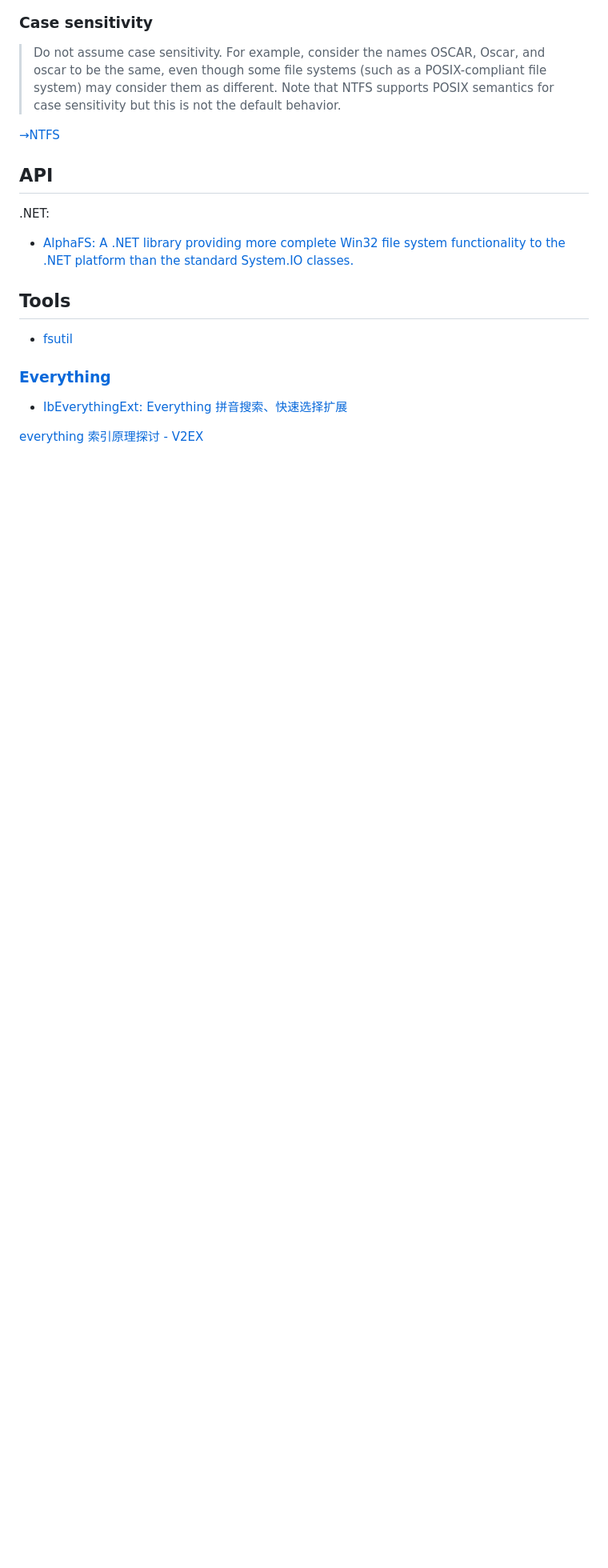
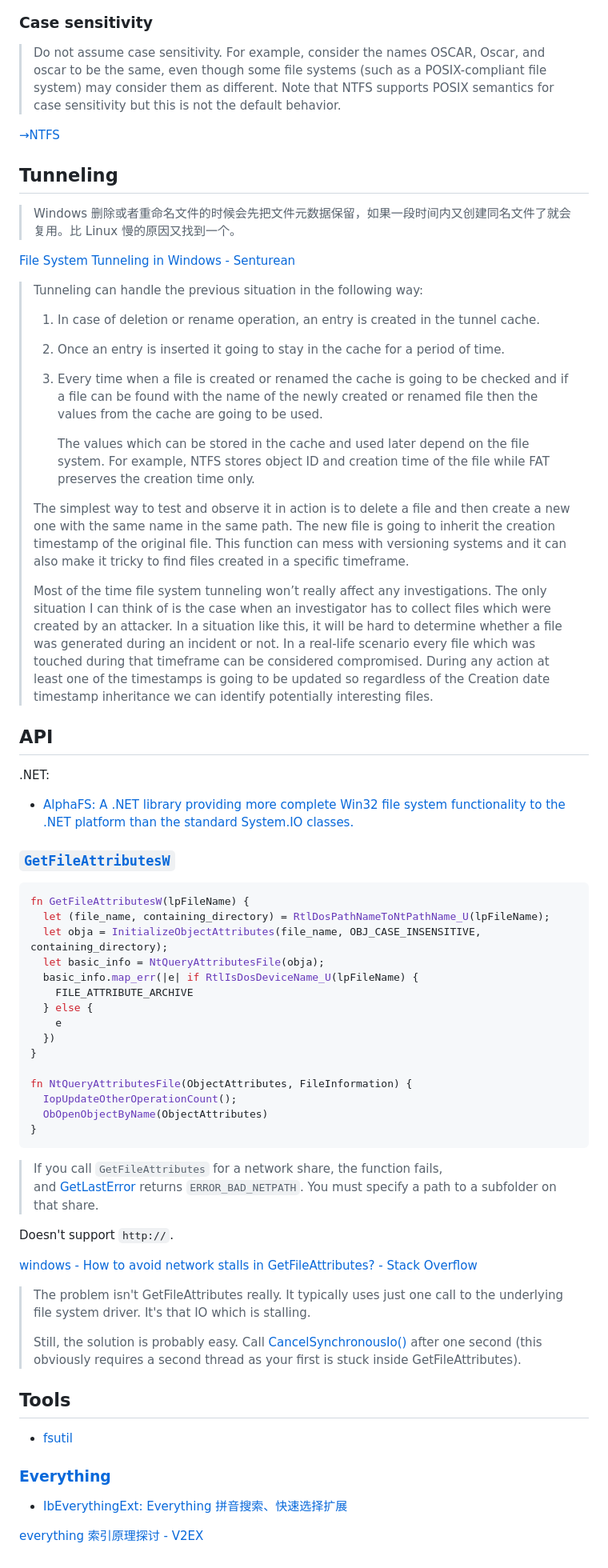
Before and after one commit to Chaoses-Ib/InformationSystems, a Markdown page: Files/Windows/README.md, the part around one of its changes. Shown at 80% size. GitHub-like rendering; blank space fills up the shorter version.

Commit message:
Files: Windows: Add `GetFileAttributesW`, update network drivers and add tunneling

````diff
--- a/Files/Windows/README.md
+++ b/Files/Windows/README.md
@@ -154,9 +162,52 @@ Tools:
 
 [→NTFS](../Systems/NTFS/README.md#case-sensitivity)
 
+## Tunneling
+> Windows 删除或者重命名文件的时候会先把文件元数据保留，如果一段时间内又创建同名文件了就会复用。比 Linux 慢的原因又找到一个。
+
+[File System Tunneling in Windows - Senturean](https://www.senturean.com/posts/19_04_13_windows-file-system-tunneling/)
+> Tunneling can handle the previous situation in the following way:
+> 1. In case of deletion or rename operation, an entry is created in the tunnel cache.
+> 2. Once an entry is inserted it going to stay in the cache for a period of time.
+> 3. Every time when a file is created or renamed the cache is going to be checked and if a file can be found with the name of the newly created or renamed file then the values from the cache are going to be used.
+>
+>    The values which can be stored in the cache and used later depend on the file system. For example, NTFS stores object ID and creation time of the file while FAT preserves the creation time only.
+>
+> The simplest way to test and observe it in action is to delete a file and then create a new one with the same name in the same path. The new file is going to inherit the creation timestamp of the original file. This function can mess with versioning systems and it can also make it tricky to find files created in a specific timeframe.
+>
+> Most of the time file system tunneling won’t really affect any investigations. The only situation I can think of is the case when an investigator has to collect files which were created by an attacker. In a situation like this, it will be hard to determine whether a file was generated during an incident or not. In a real-life scenario every file which was touched during that timeframe can be considered compromised. During any action at least one of the timestamps is going to be updated so regardless of the Creation date timestamp inheritance we can identify potentially interesting files.
+
 ## API
 .NET:
 - [AlphaFS: A .NET library providing more complete Win32 file system functionality to the .NET platform than the standard System.IO classes.](https://github.com/alphaleonis/AlphaFS/)
+
+### [`GetFileAttributesW`](https://learn.microsoft.com/en-us/windows/win32/api/fileapi/nf-fileapi-getfileattributesw)
+```rust
+fn GetFileAttributesW(lpFileName) {
+  let (file_name, containing_directory) = RtlDosPathNameToNtPathName_U(lpFileName);
+  let obja = InitializeObjectAttributes(file_name, OBJ_CASE_INSENSITIVE, containing_directory);
+  let basic_info = NtQueryAttributesFile(obja);
+  basic_info.map_err(|e| if RtlIsDosDeviceName_U(lpFileName) {
+    FILE_ATTRIBUTE_ARCHIVE
+  } else {
+    e
+  })
+}
+
+fn NtQueryAttributesFile(ObjectAttributes, FileInformation) {
+  IopUpdateOtherOperationCount();
+  ObOpenObjectByName(ObjectAttributes)
+}
+```
+
+> If you call `GetFileAttributes` for a network share, the function fails, and [GetLastError](https://learn.microsoft.com/en-us/windows/desktop/api/errhandlingapi/nf-errhandlingapi-getlasterror) returns `ERROR_BAD_NETPATH`. You must specify a path to a subfolder on that share.
+
+Doesn't support `http://`.
+
+[windows - How to avoid network stalls in GetFileAttributes? - Stack Overflow](https://stackoverflow.com/questions/1142080/how-to-avoid-network-stalls-in-getfileattributes)
+> The problem isn't GetFileAttributes really. It typically uses just one call to the underlying file system driver. It's that IO which is stalling.
+>
+> Still, the solution is probably easy. Call [CancelSynchronousIo()](http://msdn.microsoft.com/en-us/library/windows/desktop/aa363794%28v=vs.85%29.aspx) after one second (this obviously requires a second thread as your first is stuck inside GetFileAttributes).
 
 ## Tools
 - [fsutil](https://learn.microsoft.com/en-us/windows-server/administration/windows-commands/fsutil)
````
Also changed, not shown: other parts of Files/Windows/README.md (+8 -0 lines).
